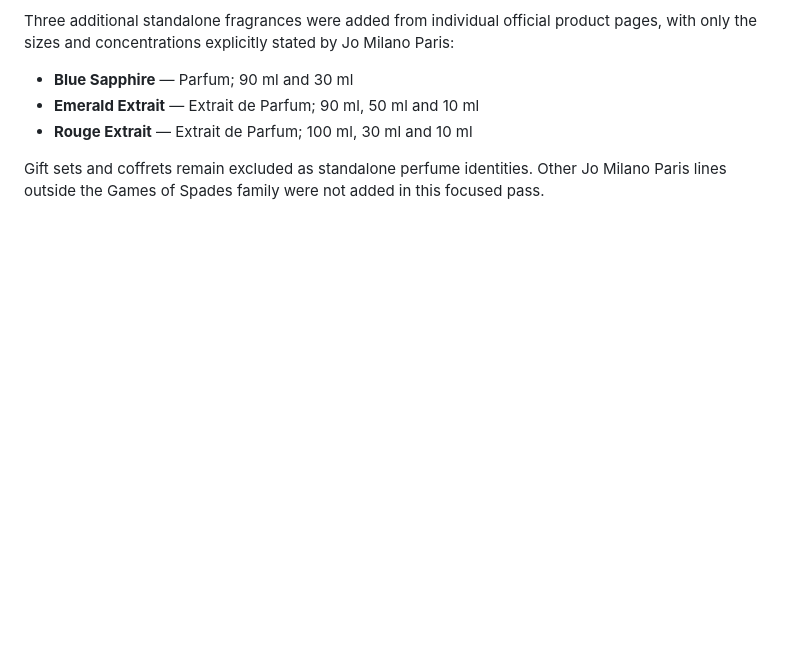
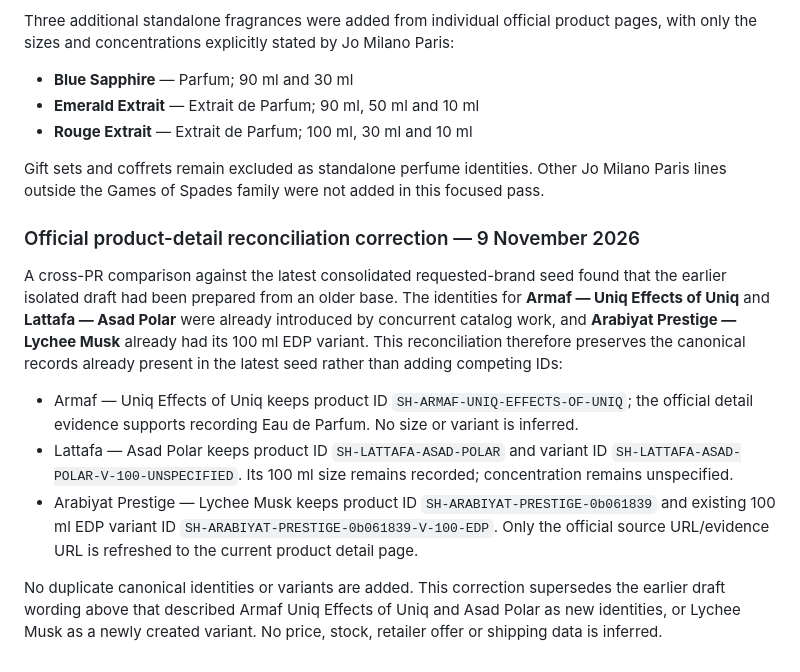
Before and after one commit to dalexmon81/ScentHunter, a Markdown page: docs/REQUESTED_BRAND_CATALOG_AUDIT_2026-11-08.md, the part around the change. GitHub-like rendering; blank space fills up the shorter version.

Commit message:
Document canonical identity reconciliation and provenance updates

```diff
--- a/docs/REQUESTED_BRAND_CATALOG_AUDIT_2026-11-08.md
+++ b/docs/REQUESTED_BRAND_CATALOG_AUDIT_2026-11-08.md
@@ -225,3 +225,14 @@ Three additional standalone fragrances were added from individual official produ
 - **Rouge Extrait** — Extrait de Parfum; 100 ml, 30 ml and 10 ml
 
 Gift sets and coffrets remain excluded as standalone perfume identities. Other Jo Milano Paris lines outside the Games of Spades family were not added in this focused pass.
+
+
+### Official product-detail reconciliation correction — 9 November 2026
+
+A cross-PR comparison against the latest consolidated requested-brand seed found that the earlier isolated draft had been prepared from an older base. The identities for **Armaf — Uniq Effects of Uniq** and **Lattafa — Asad Polar** were already introduced by concurrent catalog work, and **Arabiyat Prestige — Lychee Musk** already had its 100 ml EDP variant. This reconciliation therefore preserves the canonical records already present in the latest seed rather than adding competing IDs:
+
+- Armaf — Uniq Effects of Uniq keeps product ID `SH-ARMAF-UNIQ-EFFECTS-OF-UNIQ`; the official detail evidence supports recording Eau de Parfum. No size or variant is inferred.
+- Lattafa — Asad Polar keeps product ID `SH-LATTAFA-ASAD-POLAR` and variant ID `SH-LATTAFA-ASAD-POLAR-V-100-UNSPECIFIED`. Its 100 ml size remains recorded; concentration remains unspecified.
+- Arabiyat Prestige — Lychee Musk keeps product ID `SH-ARABIYAT-PRESTIGE-0b061839` and existing 100 ml EDP variant ID `SH-ARABIYAT-PRESTIGE-0b061839-V-100-EDP`. Only the official source URL/evidence URL is refreshed to the current product detail page.
+
+No duplicate canonical identities or variants are added. This correction supersedes the earlier draft wording above that described Armaf Uniq Effects of Uniq and Asad Polar as new identities, or Lychee Musk as a newly created variant. No price, stock, retailer offer or shipping data is inferred.
```
